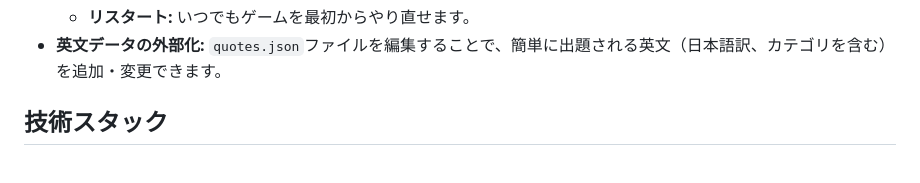
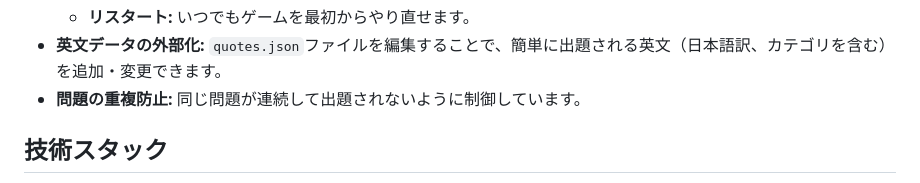
Before and after one commit to ymkge/typing-game, a Markdown page: README.md, the part around the change. GitHub-like rendering.

Commit message:
docs: README.md latest

```diff
--- a/README.md
+++ b/README.md
@@ -37,6 +37,7 @@
     *   **ゲーム終了:** 制限時間内でもゲームを途中で終了できます。
     *   **リスタート:** いつでもゲームを最初からやり直せます。
 *   **英文データの外部化:** `quotes.json`ファイルを編集することで、簡単に出題される英文（日本語訳、カテゴリを含む）を追加・変更できます。
+*   **問題の重複防止:** 同じ問題が連続して出題されないように制御しています。
 
 ## 技術スタック
 *   HTML
```
